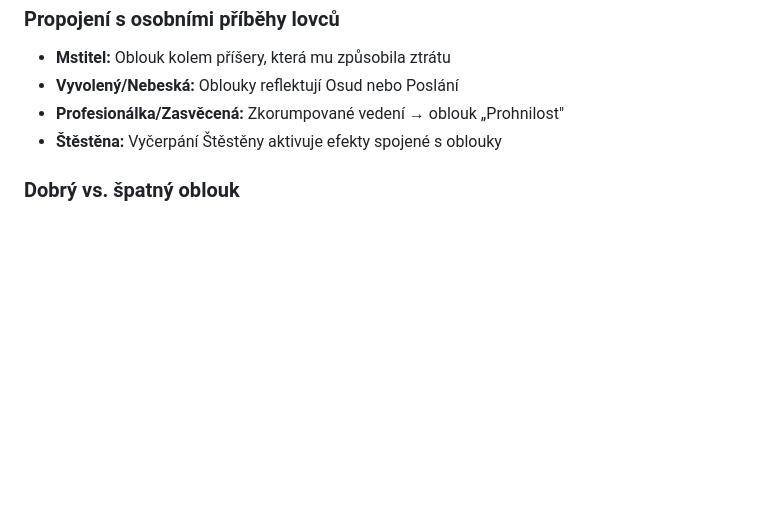
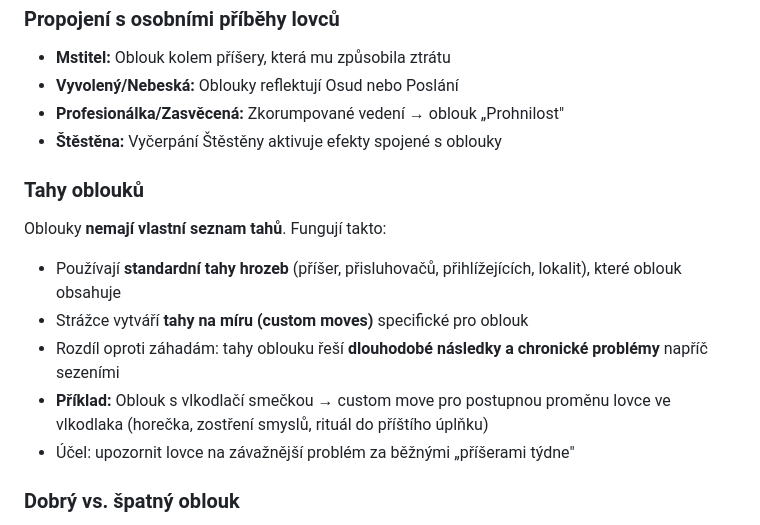
Before and after one commit to Brux-cz/motw-tools, a Markdown page: docs/rules/06-vedeni-hry.md, the part around the change. Drawn GitHub-style; blank space fills up the shorter version.

Commit message:
Clarify arc moves: no dedicated list, uses threat moves + custom
Arcs use standard threat moves from their components plus custom
moves designed by the Keeper for long-term consequences.

https://claude.ai/code/session_018PtpmjvMNkiFLqCPgL1cJy

```diff
--- a/docs/rules/06-vedeni-hry.md
+++ b/docs/rules/06-vedeni-hry.md
@@ -91,6 +91,15 @@ Stejná struktura (Den → Půlnoc), ale události v **měřítku celých záhad
 - **Profesionálka/Zasvěcená:** Zkorumpované vedení → oblouk „Prohnilost"
 - **Štěstěna:** Vyčerpání Štěstěny aktivuje efekty spojené s oblouky
 
+### Tahy oblouků
+
+Oblouky **nemají vlastní seznam tahů**. Fungují takto:
+- Používají **standardní tahy hrozeb** (příšer, přisluhovačů, přihlížejících, lokalit), které oblouk obsahuje
+- Strážce vytváří **tahy na míru (custom moves)** specifické pro oblouk
+- Rozdíl oproti záhadám: tahy oblouku řeší **dlouhodobé následky a chronické problémy** napříč sezeními
+- **Příklad:** Oblouk s vlkodlačí smečkou → custom move pro postupnou proměnu lovce ve vlkodlaka (horečka, zostření smyslů, rituál do příštího úplňku)
+- Účel: upozornit lovce na závažnější problém za běžnými „příšerami týdne"
+
 ### Dobrý vs. špatný oblouk
 
 - **Dobrý:** Flexibilní, reaguje na činy lovců, hrozby jsou osobně důležité
```
